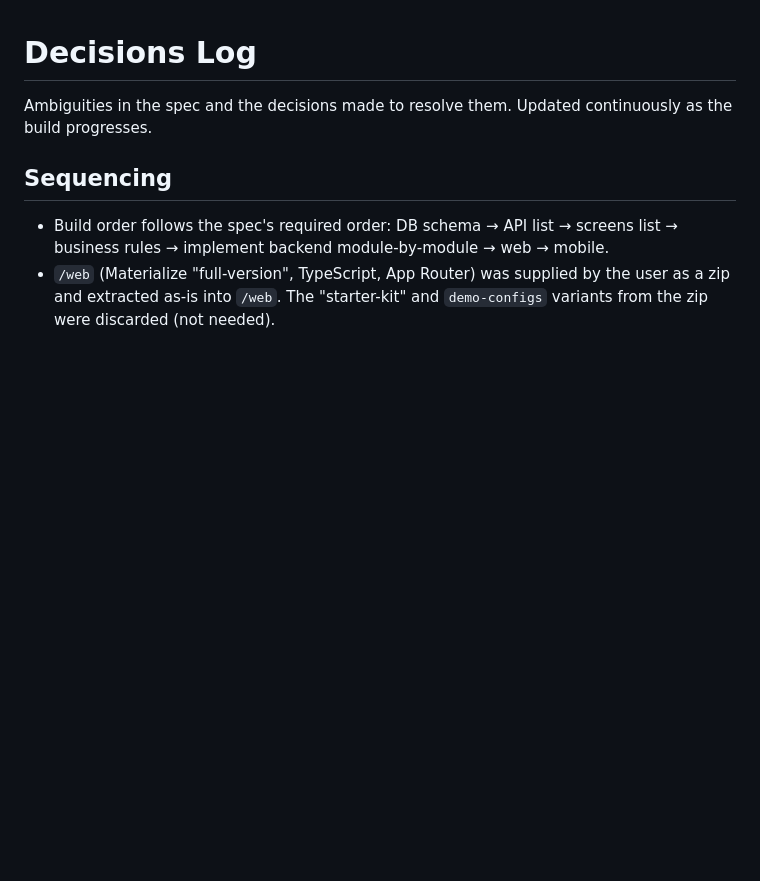
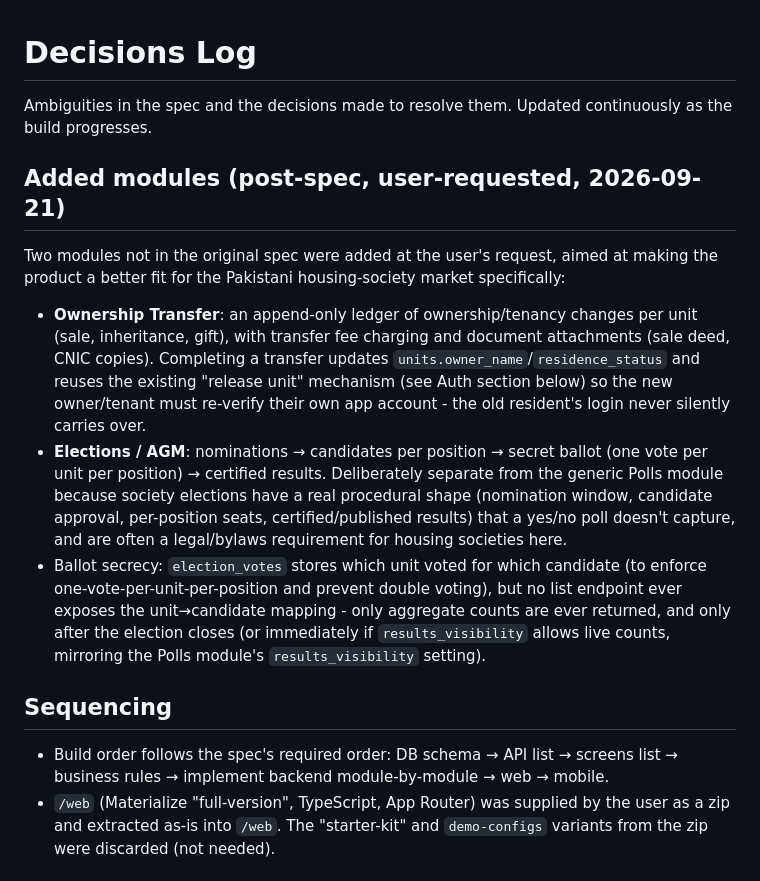
Before and after one commit to iamhadisyed/AabCart-New, a Markdown page: docs/decisions.md, the part around the change. GitHub-like rendering; blank space fills up the shorter version.

Commit message:
Log two new Pakistan-market-fit modules in decisions.md and PROGRESS.md
Co-Authored-By: Claude Sonnet 5 <noreply@anthropic.com>
Claude-Session: https://claude.ai/code/session_01NRdwWXj9nNfKvvVHSZhpgh

```diff
--- a/docs/decisions.md
+++ b/docs/decisions.md
@@ -1,6 +1,12 @@
 # Decisions Log
 
 Ambiguities in the spec and the decisions made to resolve them. Updated continuously as the build progresses.
+
+## Added modules (post-spec, user-requested, 2026-09-21)
+Two modules not in the original spec were added at the user's request, aimed at making the product a better fit for the Pakistani housing-society market specifically:
+- **Ownership Transfer**: an append-only ledger of ownership/tenancy changes per unit (sale, inheritance, gift), with transfer fee charging and document attachments (sale deed, CNIC copies). Completing a transfer updates `units.owner_name`/`residence_status` and reuses the existing "release unit" mechanism (see Auth section below) so the new owner/tenant must re-verify their own app account - the old resident's login never silently carries over.
+- **Elections / AGM**: nominations → candidates per position → secret ballot (one vote per unit per position) → certified results. Deliberately separate from the generic Polls module because society elections have a real procedural shape (nomination window, candidate approval, per-position seats, certified/published results) that a yes/no poll doesn't capture, and are often a legal/bylaws requirement for housing societies here.
+- Ballot secrecy: `election_votes` stores which unit voted for which candidate (to enforce one-vote-per-unit-per-position and prevent double voting), but no list endpoint ever exposes the unit→candidate mapping - only aggregate counts are ever returned, and only after the election closes (or immediately if `results_visibility` allows live counts, mirroring the Polls module's `results_visibility` setting).
 
 ## Sequencing
 - Build order follows the spec's required order: DB schema → API list → screens list → business rules → implement backend module-by-module → web → mobile.
```
Also changed, not shown: PROGRESS.md (+11 -0 lines).
